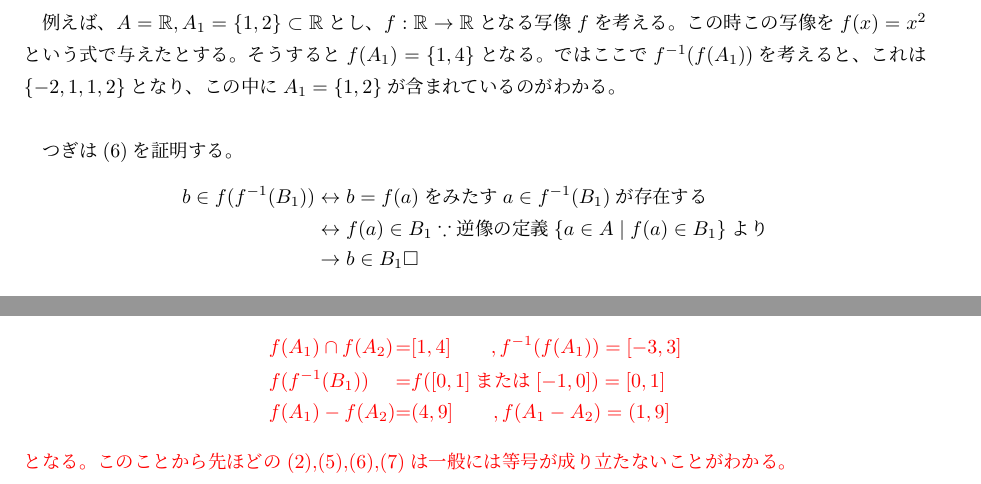
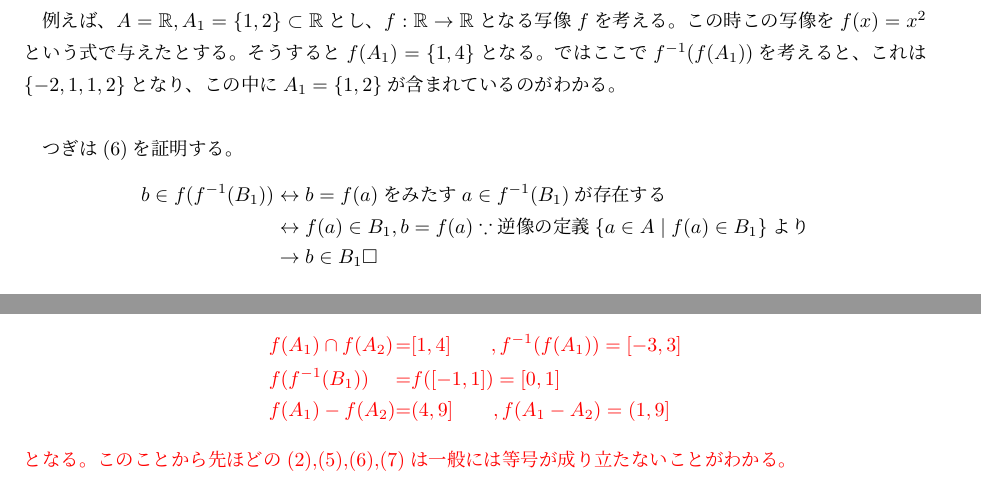
Before and after one commit to Quu23/documents, a LaTeX document (写像ってなんすか.tex): two parts of pages 5 and 6 of 8, joined at a grey line, cut so that both start at the same text. Compiled offline with upLaTeX and dvipdfmx.

Commit message:
問題の解答の修正

```diff
--- a/写像ってなんすか.tex
+++ b/写像ってなんすか.tex
@@ -219,7 +219,7 @@ $x=$を満たす元が存在することはあっても、$a\in A_1\cap A_2(=\ph
 \begin{align*}
     b\in f(f^{-1}(B_1))
     &\leftrightarrow b=f(a)をみたすa\in f^{-1}(B_1)が存在する\\
-    &\leftrightarrow f(a)\in B_1\because 逆像の定義 \{a\in A\mid f(a)\in B_1\}より\\
+    &\leftrightarrow f(a)\in B_1,b=f(a)\because 逆像の定義 \{a\in A\mid f(a)\in B_1\}より\\
     &\rightarrow b\in B_1\square
 \end{align*}
 最後は逆は成り立たない。なぜなら最後の式には$b$の情報がないからである。つまり、ただ$b$が$B_1$に含まれているという情報しかないのである。
@@ -258,7 +258,7 @@ $f(x)=x^2$によって写像$f:\mathbb{R}\to\mathbb{R}$を定める。$\mathbb{R
 $f(A_1)=[0,9]\quad f(A_2)=[0,4]\quad A_1-A_2=(-1,-3]$より、
 \begin{alignat*}{2}
     & f(A_1)\cap f(A_2) & = &[1,4]\qquad, f^{-1}(f(A_1))=[-3,3]\\
-    & f(f^{-1}(B_1)) & = &f([0,1]\text{または}[-1,0])=[0,1]\\
+    & f(f^{-1}(B_1)) & = &f([-1,1])=[0,1]\\
     & f(A_1)-f(A_2) & = & (4,9]\qquad,f(A_1-A_2)=(1,9]
 \end{alignat*}
 となる。このことから先ほどの(2),(5),(6),(7)は一般には等号が成り立たないことがわかる。
```
Also changed, not shown: out/写像ってなんすか.pdf.
